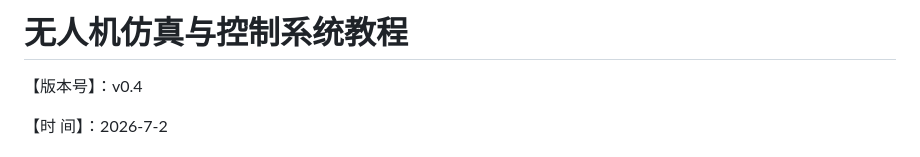
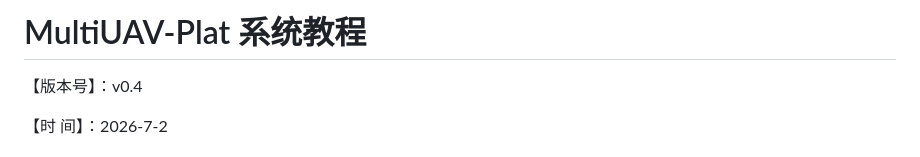
Before and after one commit to zhangsheng93/MultiUAV-Plat, a Markdown page: tutorial/tutorial_zh.md, the part around the change. GitHub-like rendering.

```diff
--- a/tutorial/tutorial_zh.md
+++ b/tutorial/tutorial_zh.md
@@ -1,4 +1,4 @@
-# 无人机仿真与控制系统教程
+# MultiUAV-Plat 系统教程
 
 【版本号】：v0.4
 
```
